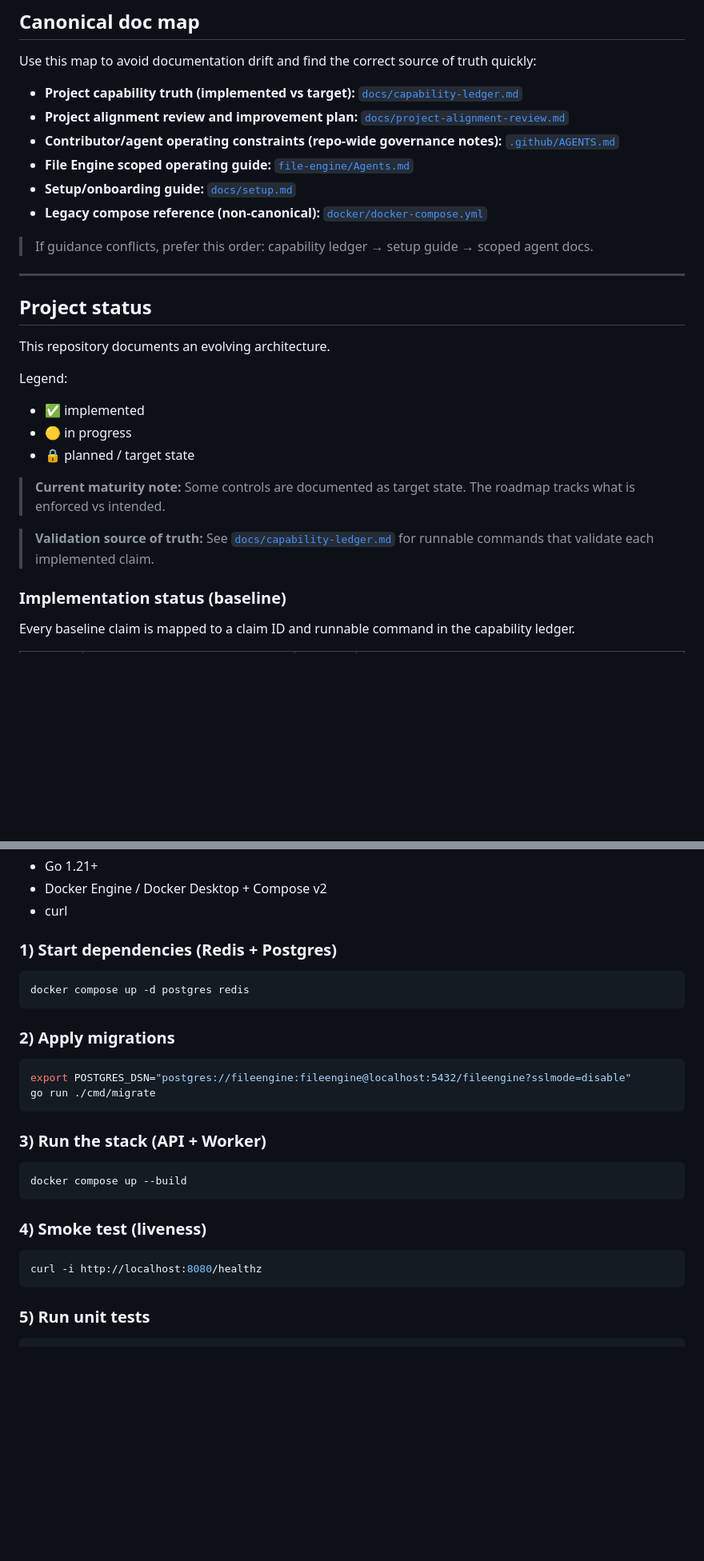
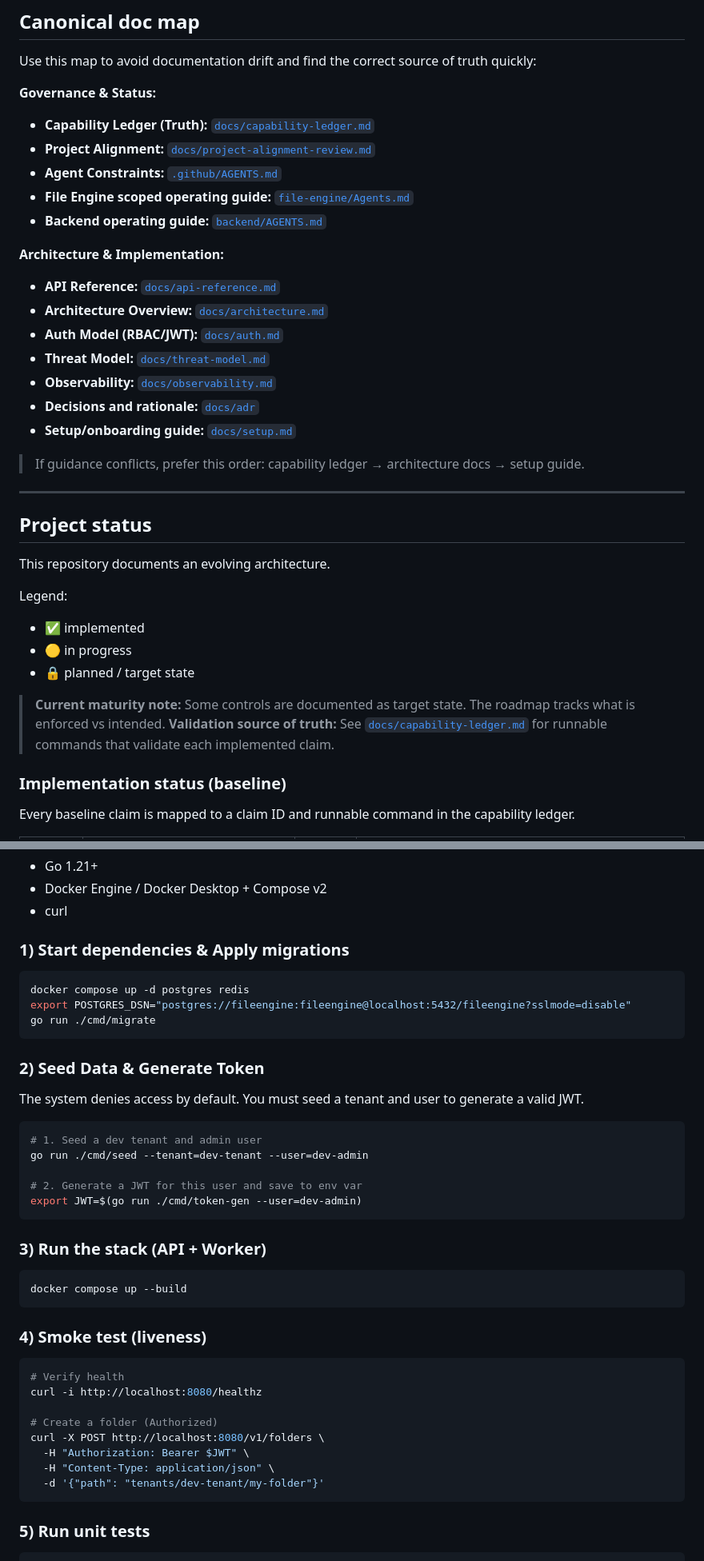
Before and after one commit to agslima/file-server-management, a Markdown page: README.md, 2 parts joined by grey strips. Shown at 80% size. GitHub-like rendering; blank space fills up the shorter version.

Commit message:
docs: update readme

````diff
--- a/README.md
+++ b/README.md
@@ -37,14 +37,25 @@ A multi-tenant, governance-first file management platform that operates on **rea
 
 Use this map to avoid documentation drift and find the correct source of truth quickly:
 
-- **Project capability truth (implemented vs target):** [`docs/capability-ledger.md`](docs/capability-ledger.md)
-- **Project alignment review and improvement plan:** [`docs/project-alignment-review.md`](docs/project-alignment-review.md)
-- **Contributor/agent operating constraints (repo-wide governance notes):** [`.github/AGENTS.md`](.github/AGENTS.md)
+**Governance & Status:**
+
+- **Capability Ledger (Truth):** [`docs/capability-ledger.md`](docs/capability-ledger.md)
+- **Project Alignment:** [`docs/project-alignment-review.md`](docs/project-alignment-review.md)
+- **Agent Constraints:** [`.github/AGENTS.md`](.github/AGENTS.md)
 - **File Engine scoped operating guide:** [`file-engine/Agents.md`](file-engine/Agents.md)
+- **Backend operating guide:** [`backend/AGENTS.md`](backend/AGENTS.md)
+
+**Architecture & Implementation:**
+
+- **API Reference:** [`docs/api-reference.md`](docs/api-reference.md)
+- **Architecture Overview:** [`docs/architecture.md`](docs/architecture.md)
+- **Auth Model (RBAC/JWT):** [`docs/auth.md`](docs/auth.md)
+- **Threat Model:** [`docs/threat-model.md`](docs/threat-model.md)
+- **Observability:** [`docs/observability.md`](docs/observability.md)
+- **Decisions and rationale:** [`docs/adr`](docs/adr)
 - **Setup/onboarding guide:** [`docs/setup.md`](docs/setup.md)
-- **Legacy compose reference (non-canonical):** [`docker/docker-compose.yml`](docker/docker-compose.yml)
 
-> If guidance conflicts, prefer this order: capability ledger → setup guide → scoped agent docs.
+> If guidance conflicts, prefer this order: capability ledger → architecture docs → setup guide.
 
 ---
 
@@ -59,9 +70,7 @@ Legend:
 - 🔒 planned / target state
 
 > **Current maturity note:** Some controls are documented as target state. The roadmap tracks what is enforced vs intended.
-
 > **Validation source of truth:** See [`docs/capability-ledger.md`](docs/capability-ledger.md) for runnable commands that validate each implemented claim.
-
 
 ### Implementation status (baseline)
 
@@ -391,17 +402,24 @@ Requirements:
 - Docker Engine / Docker Desktop + Compose v2
 - curl
 
-### 1) Start dependencies (Redis + Postgres)
+### 1) Start dependencies & Apply migrations
 
 ```bash
 docker compose up -d postgres redis
+export POSTGRES_DSN="postgres://fileengine:fileengine@localhost:5432/fileengine?sslmode=disable"
+go run ./cmd/migrate
 ```
 
-### 2) Apply migrations
+### 2) Seed Data & Generate Token
+
+The system denies access by default. You must seed a tenant and user to generate a valid JWT.
 
 ```bash
-export POSTGRES_DSN="postgres://fileengine:fileengine@localhost:5432/fileengine?sslmode=disable"
-go run ./cmd/migrate
+# 1. Seed a dev tenant and admin user
+go run ./cmd/seed --tenant=dev-tenant --user=dev-admin
+
+# 2. Generate a JWT for this user and save to env var
+export JWT=$(go run ./cmd/token-gen --user=dev-admin)
 ```
 
 ### 3) Run the stack (API + Worker)
@@ -413,7 +431,14 @@ docker compose up --build
 ### 4) Smoke test (liveness)
 
 ```bash
+# Verify health
 curl -i http://localhost:8080/healthz
+
+# Create a folder (Authorized)
+curl -X POST http://localhost:8080/v1/folders \
+  -H "Authorization: Bearer $JWT" \
+  -H "Content-Type: application/json" \
+  -d '{"path": "tenants/dev-tenant/my-folder"}'
 ```
 
 ### 5) Run unit tests
````
Also changed, not shown: other parts of README.md (+5 -18 lines).
